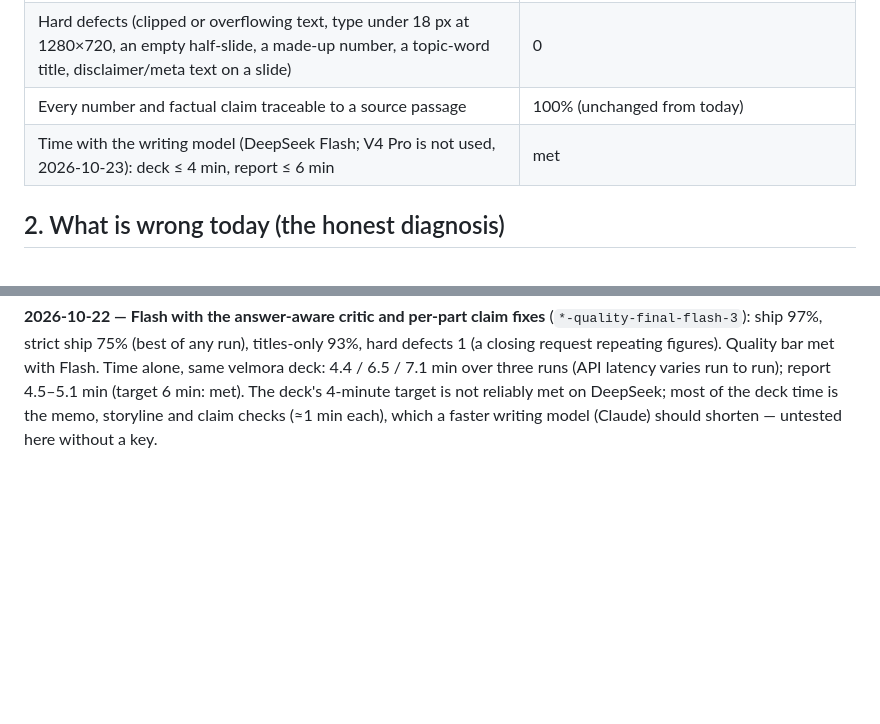
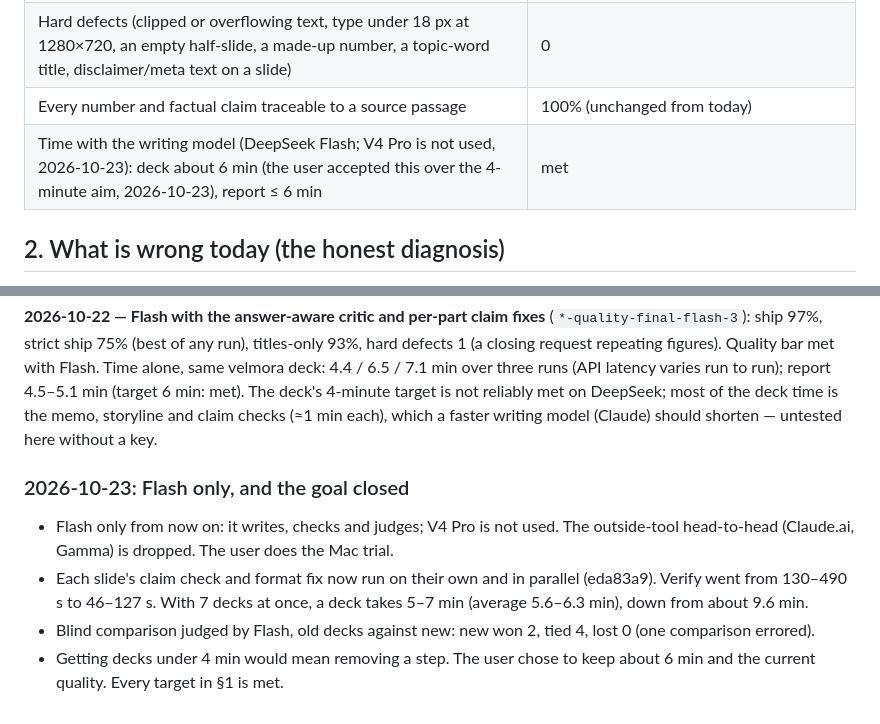
Before and after one commit to Jinjin89/Gunther, a Markdown page: docs/ARTIFACT_QUALITY_GOAL.md, 2 parts joined by grey strips. Rendered like a GitHub page; blank space fills up the shorter version.

Commit message:
Close the artifact quality goal: Flash only, decks about 6 min
Co-Authored-By: Claude Opus 5.5 <noreply@anthropic.com>

```diff
--- a/docs/ARTIFACT_QUALITY_GOAL.md
+++ b/docs/ARTIFACT_QUALITY_GOAL.md
@@ -19,7 +19,7 @@ titles, not restructuring the story, not fixing broken layouts.
 | Titles-only test: a fresh reader retells the core message from the titles alone | ≥ 90% of decks |
 | Hard defects (clipped or overflowing text, type under 18 px at 1280×720, an empty half-slide, a made-up number, a topic-word title, disclaimer/meta text on a slide) | 0 |
 | Every number and factual claim traceable to a source passage | 100% (unchanged from today) |
-| Time with the writing model (DeepSeek Flash; V4 Pro is not used, 2026-10-23): deck ≤ 4 min, report ≤ 6 min | met |
+| Time with the writing model (DeepSeek Flash; V4 Pro is not used, 2026-10-23): deck about 6 min (the user accepted this over the 4-minute aim, 2026-10-23), report ≤ 6 min | met |
 
 ## 2. What is wrong today (the honest diagnosis)
 
@@ -501,3 +501,10 @@ repeating figures). Quality bar met with Flash. Time alone, same velmora deck: 4
 met). The deck's 4-minute target is not reliably met on DeepSeek; most of the deck time is the
 memo, storyline and claim checks (≈1 min each), which a faster writing model (Claude) should
 shorten — untested here without a key.
+
+### 2026-10-23: Flash only, and the goal closed
+
+- Flash only from now on: it writes, checks and judges; V4 Pro is not used. The outside-tool head-to-head (Claude.ai, Gamma) is dropped. The user does the Mac trial.
+- Each slide's claim check and format fix now run on their own and in parallel (eda83a9). Verify went from 130–490 s to 46–127 s. With 7 decks at once, a deck takes 5–7 min (average 5.6–6.3 min), down from about 9.6 min.
+- Blind comparison judged by Flash, old decks against new: new won 2, tied 4, lost 0 (one comparison errored).
+- Getting decks under 4 min would mean removing a step. The user chose to keep about 6 min and the current quality. Every target in §1 is met.
```
